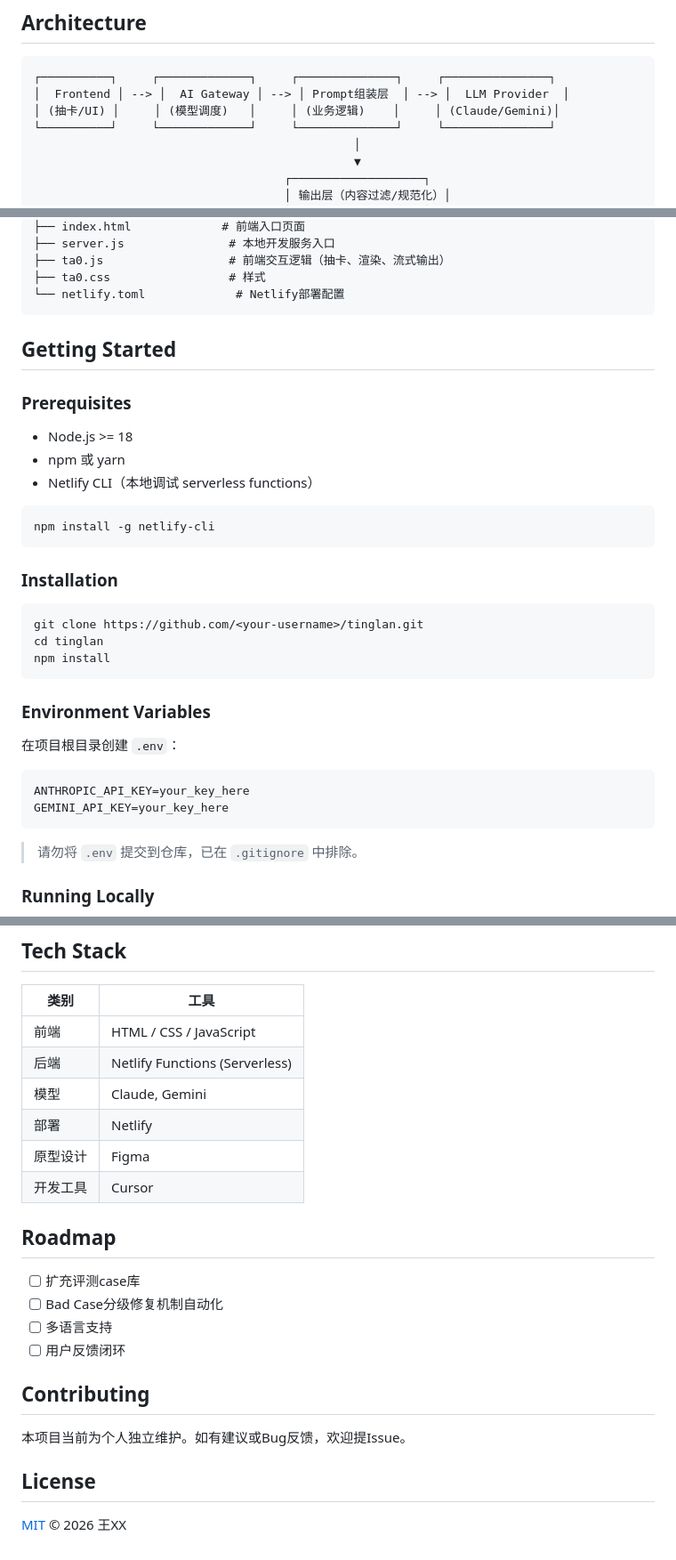
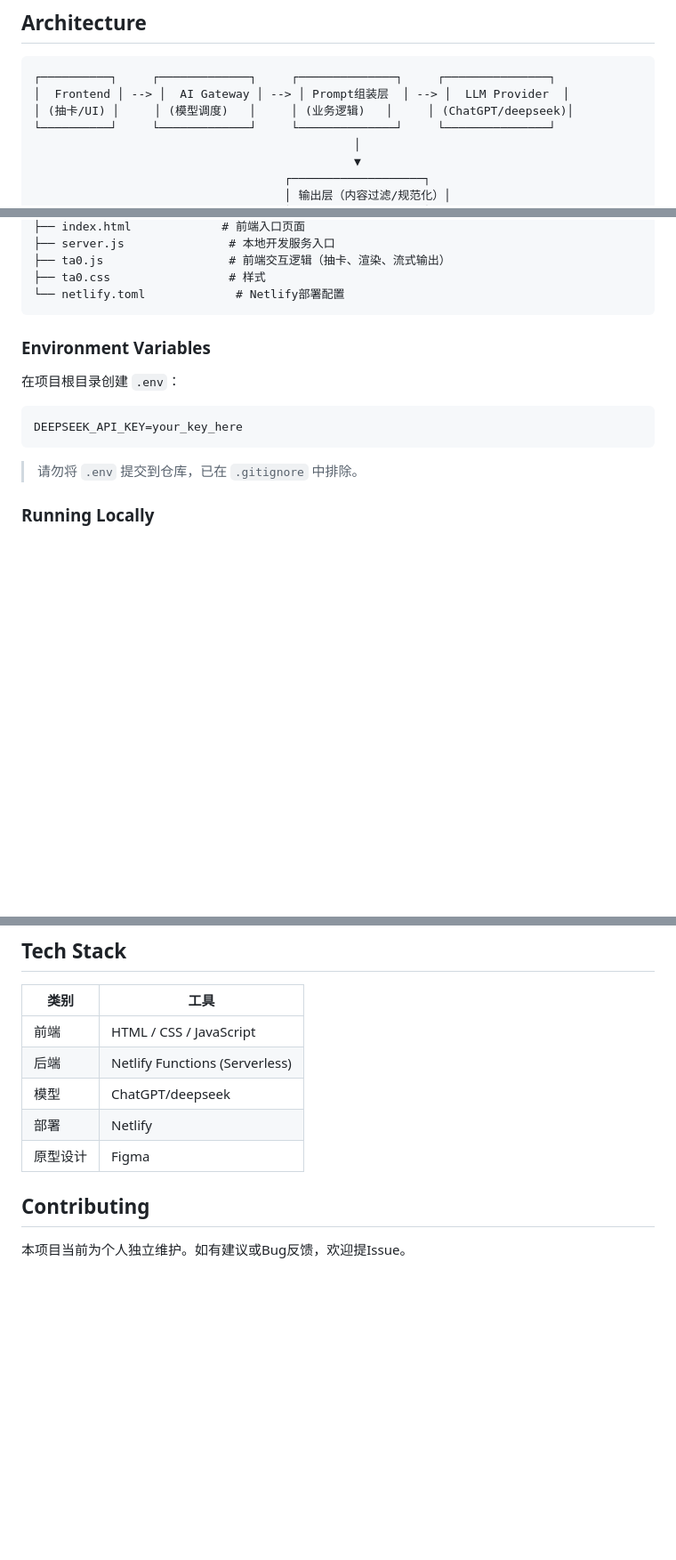
Before and after one commit to fangyuan963/tinglan., a Markdown page: README.md, 3 parts joined by grey strips. Shown at 89% size. GitHub-like rendering; blank space fills up the shorter version.

````diff
--- a/README.md
+++ b/README.md
@@ -43,7 +39,7 @@
 ```
 ┌──────────┐     ┌─────────────┐     ┌──────────────┐     ┌───────────────┐
 │  Frontend │ --> │  AI Gateway │ --> │ Prompt组装层  │ --> │  LLM Provider  │
-│ (抽卡/UI) │     │ (模型调度)   │     │ (业务逻辑)    │     │ (Claude/Gemini)│
+│ (抽卡/UI) │     │ (模型调度)   │     │ (业务逻辑)   │     │ (ChatGPT/deepseek)│
 └──────────┘     └─────────────┘     └──────────────┘     └───────────────┘
                                               │
                                               ▼
@@ -66,33 +62,13 @@
 └── netlify.toml             # Netlify部署配置
 ```
 
-## Getting Started
-
-### Prerequisites
-
-- Node.js >= 18
-- npm 或 yarn
-- Netlify CLI（本地调试 serverless functions）
-
-```bash
-npm install -g netlify-cli
-```
-
-### Installation
-
-```bash
-git clone https://github.com/<your-username>/tinglan.git
-cd tinglan
-npm install
-```
 
 ### Environment Variables
 
 在项目根目录创建 `.env`：
 
 ```env
-ANTHROPIC_API_KEY=your_key_here
-GEMINI_API_KEY=your_key_here
+DEEPSEEK_API_KEY=your_key_here
 ```
 
 > 请勿将 `.env` 提交到仓库，已在 `.gitignore` 中排除。
@@ -141,22 +117,13 @@ netlify deploy --prod
 |---|---|
 | 前端 | HTML / CSS / JavaScript |
 | 后端 | Netlify Functions (Serverless) |
-| 模型 | Claude, Gemini |
+| 模型 | ChatGPT/deepseek |
 | 部署 | Netlify |
 | 原型设计 | Figma |
-| 开发工具 | Cursor |
 
-## Roadmap
 
-- [ ] 扩充评测case库
-- [ ] Bad Case分级修复机制自动化
-- [ ] 多语言支持
-- [ ] 用户反馈闭环
+
 
 ## Contributing
 
 本项目当前为个人独立维护。如有建议或Bug反馈，欢迎提Issue。
-
-## License
-
-[MIT](LICENSE) © 2026 王XX
````
Also changed, not shown: other parts of README.md (+1 -5 lines).
